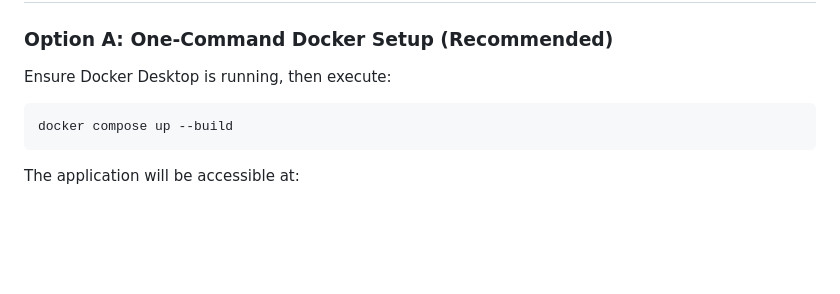
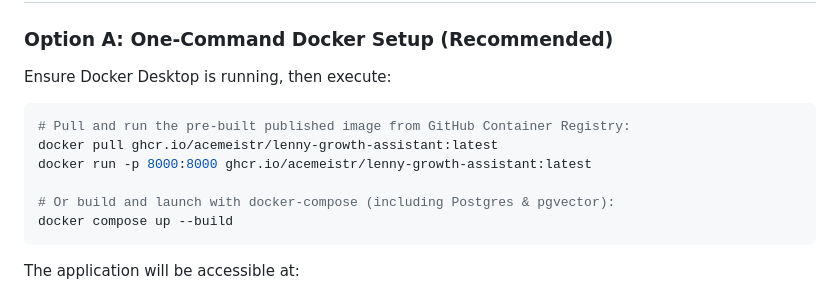
Before and after one commit to AceMeistr/lenny-growth-assistant, a Markdown page: README.md, the part around the change. Rendered like a GitHub page; blank space fills up the shorter version.

Commit message:
Document pre-built GHCR Docker image commands in README

````diff
--- a/README.md
+++ b/README.md
@@ -60,6 +60,11 @@ Designed with a **Human-Centric Native & AI-Negative aesthetic** (no neon purple
 Ensure Docker Desktop is running, then execute:
 
 ```bash
+# Pull and run the pre-built published image from GitHub Container Registry:
+docker pull ghcr.io/acemeistr/lenny-growth-assistant:latest
+docker run -p 8000:8000 ghcr.io/acemeistr/lenny-growth-assistant:latest
+
+# Or build and launch with docker-compose (including Postgres & pgvector):
 docker compose up --build
 ```
 
````
